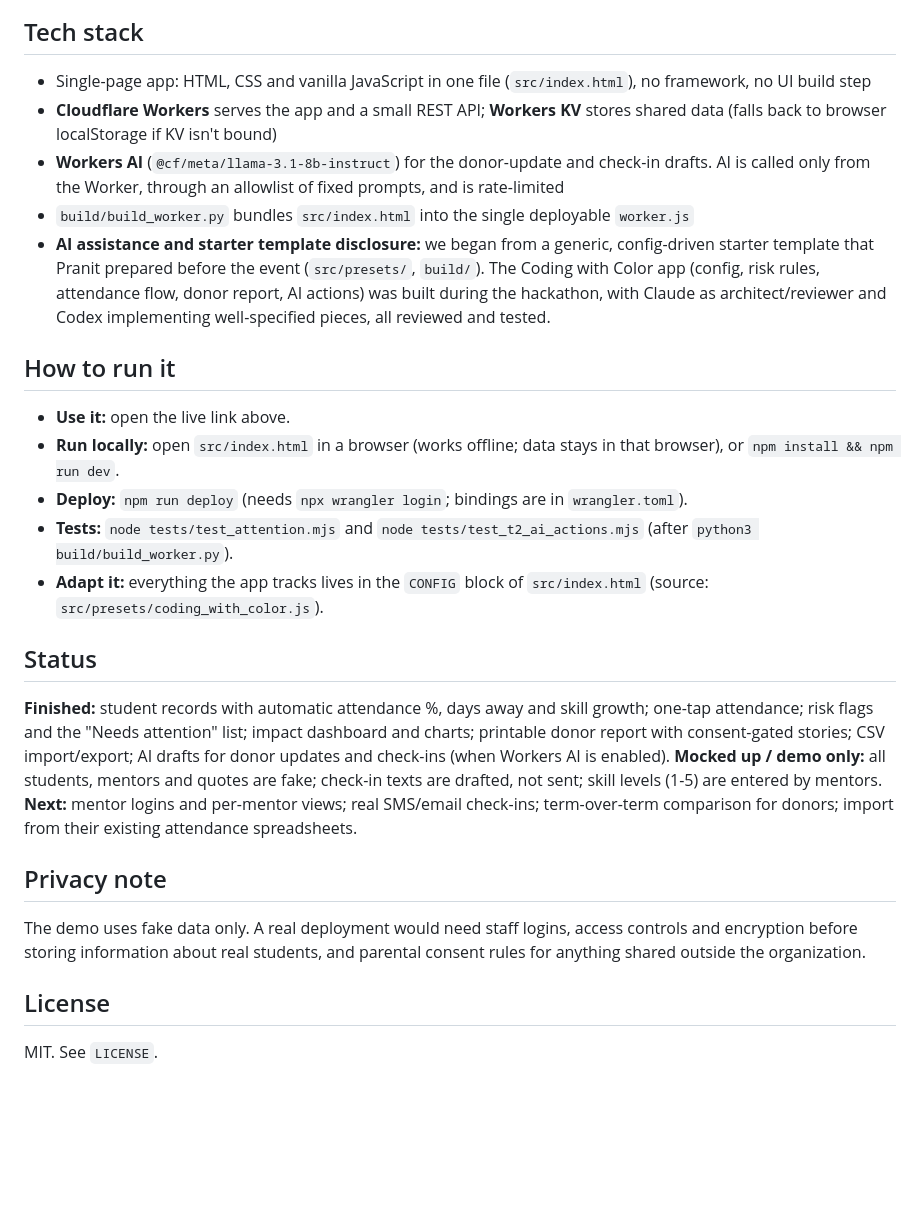
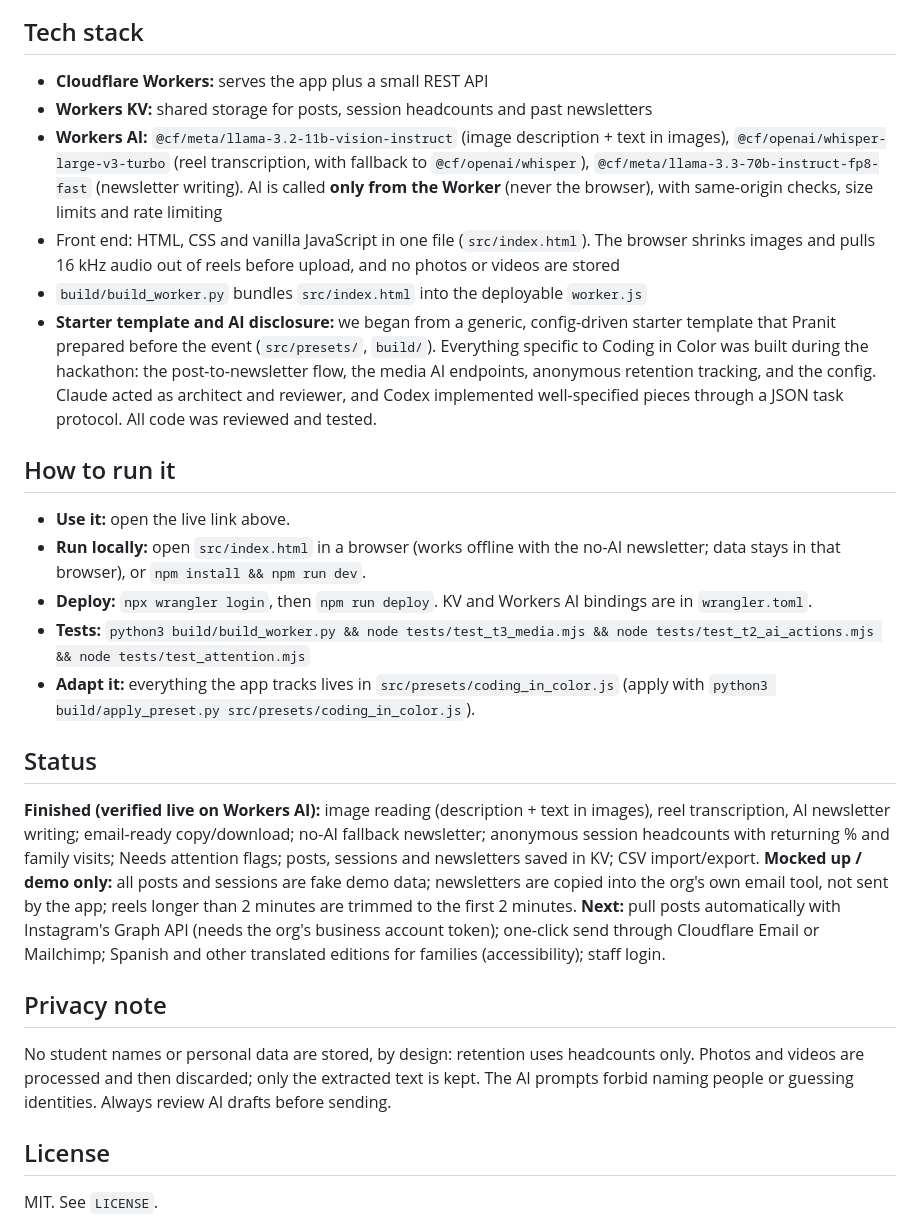
Before and after one commit to CoolBro34/firebytes-hackathon, a Markdown page: README.md, the part around one of its changes. Rendered like a GitHub page; blank space fills up the shorter version.

```diff
--- a/README.md
+++ b/README.md
@@ -23,25 +24,26 @@ Coding with Color teaches coding to students of color. Students quietly drift aw
 
 ## Tech stack
-- Single-page app: HTML, CSS and vanilla JavaScript in one file (`src/index.html`), no framework, no UI build step
-- **Cloudflare Workers** serves the app and a small REST API; **Workers KV** stores shared data (falls back to browser localStorage if KV isn't bound)
-- **Workers AI** (`@cf/meta/llama-3.1-8b-instruct`) for the donor-update and check-in drafts. AI is called only from the Worker, through an allowlist of fixed prompts, and is rate-limited
-- `build/build_worker.py` bundles `src/index.html` into the single deployable `worker.js`
-- **AI assistance and starter template disclosure:** we began from a generic, config-driven starter template that Pranit prepared before the event (`src/presets/`, `build/`). The Coding with Color app (config, risk rules, attendance flow, donor report, AI actions) was built during the hackathon, with Claude as architect/reviewer and Codex implementing well-specified pieces, all reviewed and tested.
+- **Cloudflare Workers:** serves the app plus a small REST API
+- **Workers KV:** shared storage for posts, session headcounts and past newsletters
+- **Workers AI:** `@cf/meta/llama-3.2-11b-vision-instruct` (image description + text in images), `@cf/openai/whisper-large-v3-turbo` (reel transcription, with fallback to `@cf/openai/whisper`), `@cf/meta/llama-3.3-70b-instruct-fp8-fast` (newsletter writing). AI is called **only from the Worker** (never the browser), with same-origin checks, size limits and rate limiting
+- Front end: HTML, CSS and vanilla JavaScript in one file (`src/index.html`). The browser shrinks images and pulls 16 kHz audio out of reels before upload, and no photos or videos are stored
+- `build/build_worker.py` bundles `src/index.html` into the deployable `worker.js`
+- **Starter template and AI disclosure:** we began from a generic, config-driven starter template that Pranit prepared before the event (`src/presets/`, `build/`). Everything specific to Coding in Color was built during the hackathon: the post-to-newsletter flow, the media AI endpoints, anonymous retention tracking, and the config. Claude acted as architect and reviewer, and Codex implemented well-specified pieces through a JSON task protocol. All code was reviewed and tested.
 
 ## How to run it
 - **Use it:** open the live link above.
-- **Run locally:** open `src/index.html` in a browser (works offline; data stays in that browser), or `npm install && npm run dev`.
-- **Deploy:** `npm run deploy` (needs `npx wrangler login`; bindings are in `wrangler.toml`).
-- **Tests:** `node tests/test_attention.mjs` and `node tests/test_t2_ai_actions.mjs` (after `python3 build/build_worker.py`).
-- **Adapt it:** everything the app tracks lives in the `CONFIG` block of `src/index.html` (source: `src/presets/coding_with_color.js`).
+- **Run locally:** open `src/index.html` in a browser (works offline with the no-AI newsletter; data stays in that browser), or `npm install && npm run dev`.
+- **Deploy:** `npx wrangler login`, then `npm run deploy`. KV and Workers AI bindings are in `wrangler.toml`.
+- **Tests:** `python3 build/build_worker.py && node tests/test_t3_media.mjs && node tests/test_t2_ai_actions.mjs && node tests/test_attention.mjs`
+- **Adapt it:** everything the app tracks lives in `src/presets/coding_in_color.js` (apply with `python3 build/apply_preset.py src/presets/coding_in_color.js`).
 
 ## Status
-**Finished:** student records with automatic attendance %, days away and skill growth; one-tap attendance; risk flags and the "Needs attention" list; impact dashboard and charts; printable donor report with consent-gated stories; CSV import/export; AI drafts for donor updates and check-ins (when Workers AI is enabled).
-**Mocked up / demo only:** all students, mentors and quotes are fake; check-in texts are drafted, not sent; skill levels (1-5) are entered by mentors.
-**Next:** mentor logins and per-mentor views; real SMS/email check-ins; term-over-term comparison for donors; import from their existing attendance spreadsheets.
+**Finished (verified live on Workers AI):** image reading (description + text in images), reel transcription, AI newsletter writing; email-ready copy/download; no-AI fallback newsletter; anonymous session headcounts with returning % and family visits; Needs attention flags; posts, sessions and newsletters saved in KV; CSV import/export.
+**Mocked up / demo only:** all posts and sessions are fake demo data; newsletters are copied into the org's own email tool, not sent by the app; reels longer than 2 minutes are trimmed to the first 2 minutes.
+**Next:** pull posts automatically with Instagram's Graph API (needs the org's business account token); one-click send through Cloudflare Email or Mailchimp; Spanish and other translated editions for families (accessibility); staff login.
 
 ## Privacy note
-The demo uses fake data only. A real deployment would need staff logins, access controls and encryption before storing information about real students, and parental consent rules for anything shared outside the organization.
+No student names or personal data are stored, by design: retention uses headcounts only. Photos and videos are processed and then discarded; only the extracted text is kept. The AI prompts forbid naming people or guessing identities. Always review AI drafts before sending.
 
 ## License
 MIT. See `LICENSE`.
```
Also changed, not shown: other parts of README.md (+12 -11 lines), screenshots/dashboard.jpg (added), screenshots/newsletter.jpg (added).
